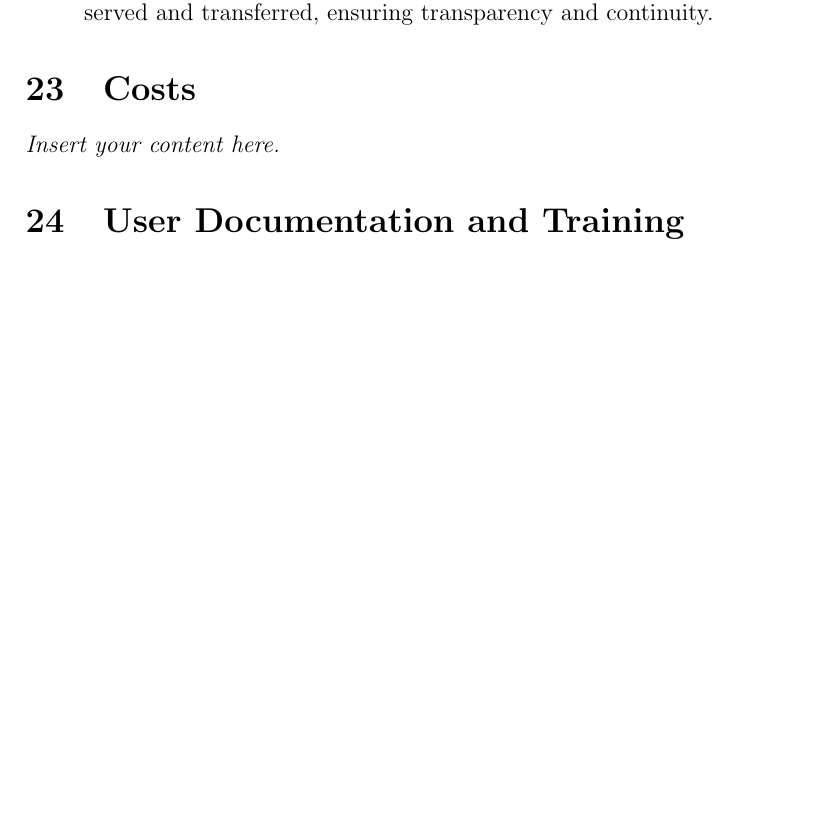
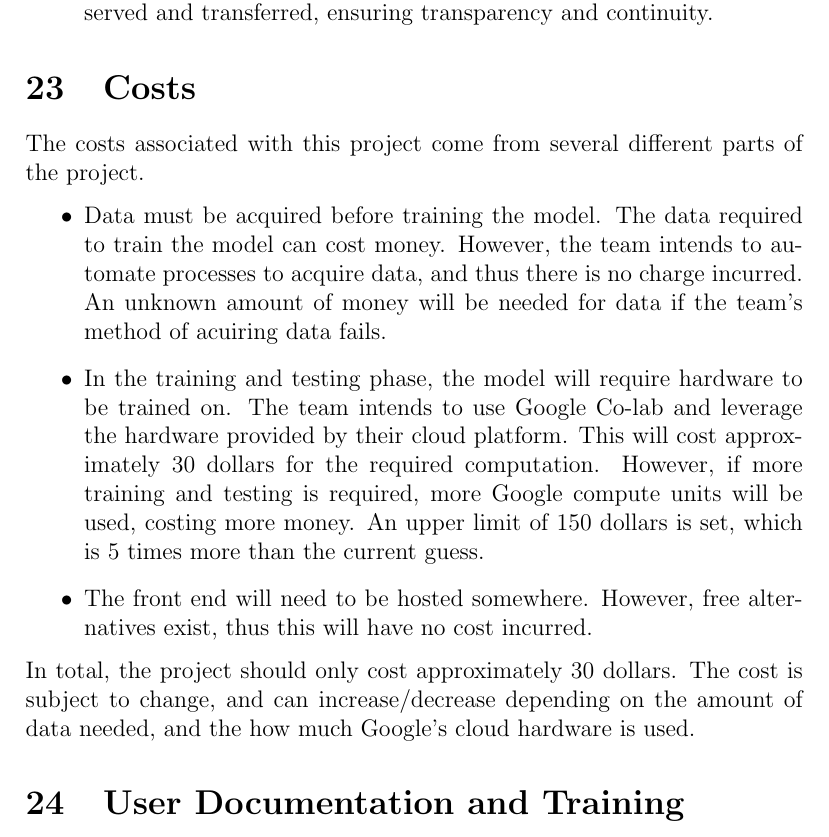
Before and after one commit to lilweege/SyntaxSentinels, a LaTeX document (docs/SRS-Volere/SRS.tex): part of page 26 of 27 before the commit and part of page 26 of 28 after it, cut so that both start at the same text, the shorter picture padded with empty space. Compiled offline with pdfLaTeX.

Commit message:
costs calculation completed (#54)
* costs calculation completed

* more depth added to costs

```diff
--- a/docs/SRS-Volere/SRS.tex
+++ b/docs/SRS-Volere/SRS.tex
@@ -534,7 +534,28 @@ For the migration to the new plagiarism detection system, certain data from the
 \end{itemize}
 
 \section{Costs}
-\lips
+The costs associated with this project come from several different parts of the project.
+\begin{itemize}
+    \item Data must be acquired before training the model. The data required to
+    train the model can cost money. However, the team intends to automate
+    processes to acquire data, and thus there is no charge incurred. An unknown
+    amount of money will be needed for data if the team's method of acuiring
+    data fails.
+    \item In the training and testing phase, the model will require hardware to
+    be trained on. The team intends to use Google Co-lab and leverage the
+    hardware provided by their cloud platform. This will cost approximately 30
+    dollars for the required computation. However, if more training and testing
+    is required, more Google compute units will be used, costing more money. An
+    upper limit of 150 dollars is set, which is 5 times more than the current
+    guess.
+    \item The front end will need to be hosted somewhere. However, free
+    alternatives exist, thus this will have no cost incurred.
+
+\end{itemize}
+In total, the project should only cost approximately 30 dollars. The cost is
+subject to change, and can increase/decrease depending on the amount of data
+needed, and the how much Google's cloud hardware is used.
+
 \section{User Documentation and Training}
 \subsection{User Documentation Requirements}
 \lips
```
Also changed, not shown: docs/SRS-Volere/SRS.pdf.
